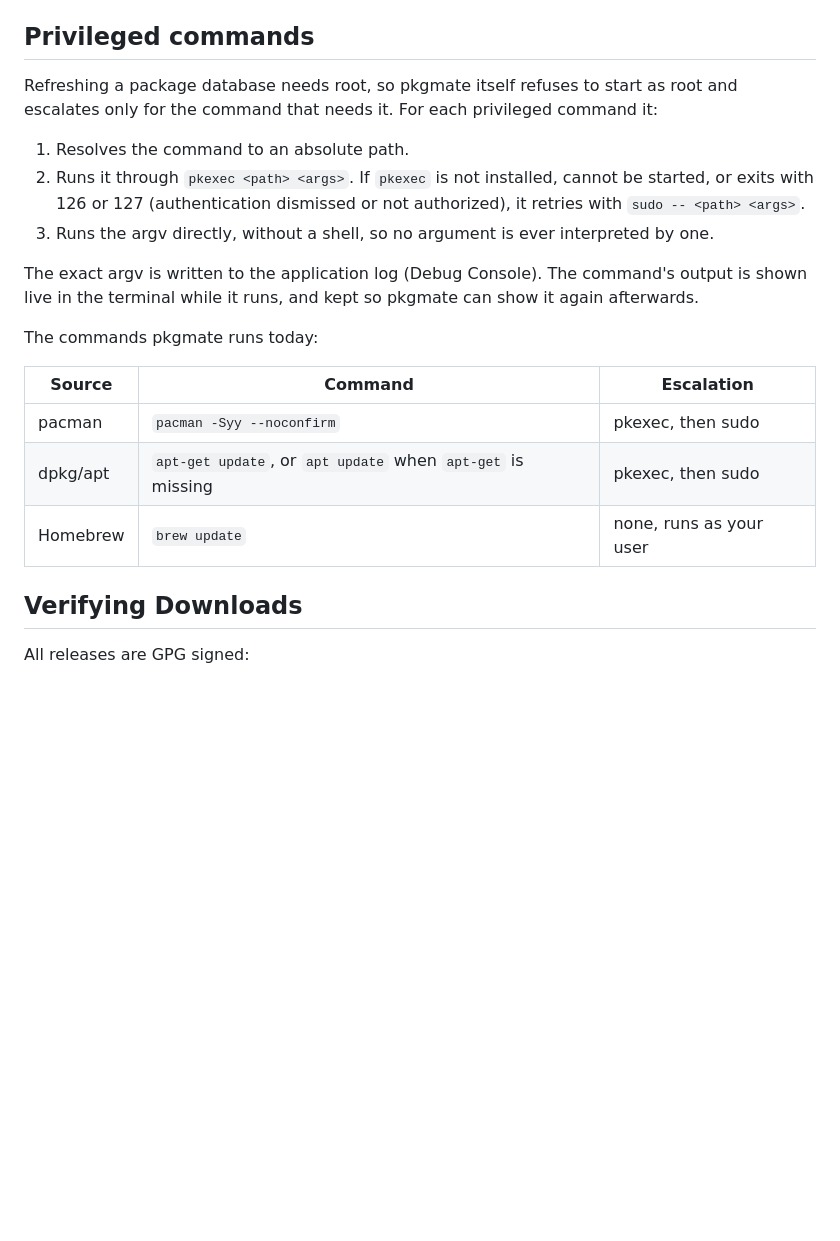
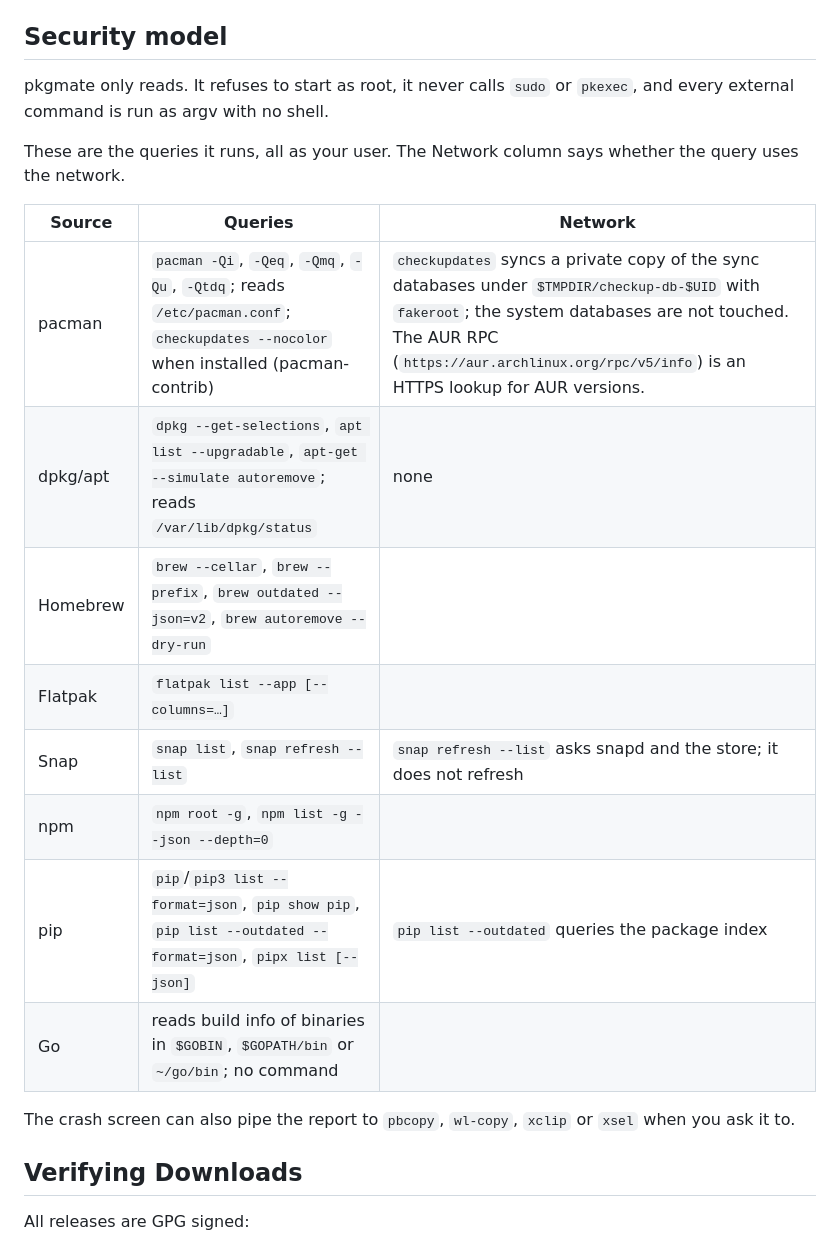
Before and after one commit to fuad-daoud/pkgmate, a Markdown page: README.md, the part around one of its changes. Rendered like a GitHub page; blank space fills up the shorter version.

Commit message:
docs: replace "Privileged commands" with a security model
Co-Authored-By: Claude Sonnet 5.5 <noreply@anthropic.com>

```diff
--- a/README.md
+++ b/README.md
@@ -143,23 +141,24 @@ pkgmate --version
 - `Ctrl+P` or `Ctrl+k` - Command palette
 - `Ctrl+C` - Quit
 
-## Privileged commands
+## Security model
 
-Refreshing a package database needs root, so pkgmate itself refuses to start as root and escalates only for the command that needs it. For each privileged command it:
+pkgmate only reads. It refuses to start as root, it never calls `sudo` or `pkexec`, and every external command is run as argv with no shell.
 
-1. Resolves the command to an absolute path.
-2. Runs it through `pkexec <path> <args>`. If `pkexec` is not installed, cannot be started, or exits with 126 or 127 (authentication dismissed or not authorized), it retries with `sudo -- <path> <args>`.
-3. Runs the argv directly, without a shell, so no argument is ever interpreted by one.
+These are the queries it runs, all as your user. The Network column says whether the query uses the network.
 
-The exact argv is written to the application log (Debug Console). The command's output is shown live in the terminal while it runs, and kept so pkgmate can show it again afterwards.
+| Source | Queries | Network |
+|--------|---------|---------|
+| pacman | `pacman -Qi`, `-Qeq`, `-Qmq`, `-Qu`, `-Qtdq`; reads `/etc/pacman.conf`; `checkupdates --nocolor` when installed (pacman-contrib) | `checkupdates` syncs a private copy of the sync databases under `$TMPDIR/checkup-db-$UID` with `fakeroot`; the system databases are not touched. The AUR RPC (`https://aur.archlinux.org/rpc/v5/info`) is an HTTPS lookup for AUR versions. |
+| dpkg/apt | `dpkg --get-selections`, `apt list --upgradable`, `apt-get --simulate autoremove`; reads `/var/lib/dpkg/status` | none |
+| Homebrew | `brew --cellar`, `brew --prefix`, `brew outdated --json=v2`, `brew autoremove --dry-run` | |
+| Flatpak | `flatpak list --app [--columns=…]` | |
+| Snap | `snap list`, `snap refresh --list` | `snap refresh --list` asks snapd and the store; it does not refresh |
+| npm | `npm root -g`, `npm list -g --json --depth=0` | |
+| pip | `pip`/`pip3 list --format=json`, `pip show pip`, `pip list --outdated --format=json`, `pipx list [--json]` | `pip list --outdated` queries the package index |
+| Go | reads build info of binaries in `$GOBIN`, `$GOPATH/bin` or `~/go/bin`; no command | |
 
-The commands pkgmate runs today:
-
-| Source | Command | Escalation |
-|--------|---------|------------|
-| pacman | `pacman -Syy --noconfirm` | pkexec, then sudo |
-| dpkg/apt | `apt-get update`, or `apt update` when `apt-get` is missing | pkexec, then sudo |
-| Homebrew | `brew update` | none, runs as your user |
+The crash screen can also pipe the report to `pbcopy`, `wl-copy`, `xclip` or `xsel` when you ask it to.
 
 ## Verifying Downloads
 
```
Also changed, not shown: other parts of README.md (+1 -3 lines).
